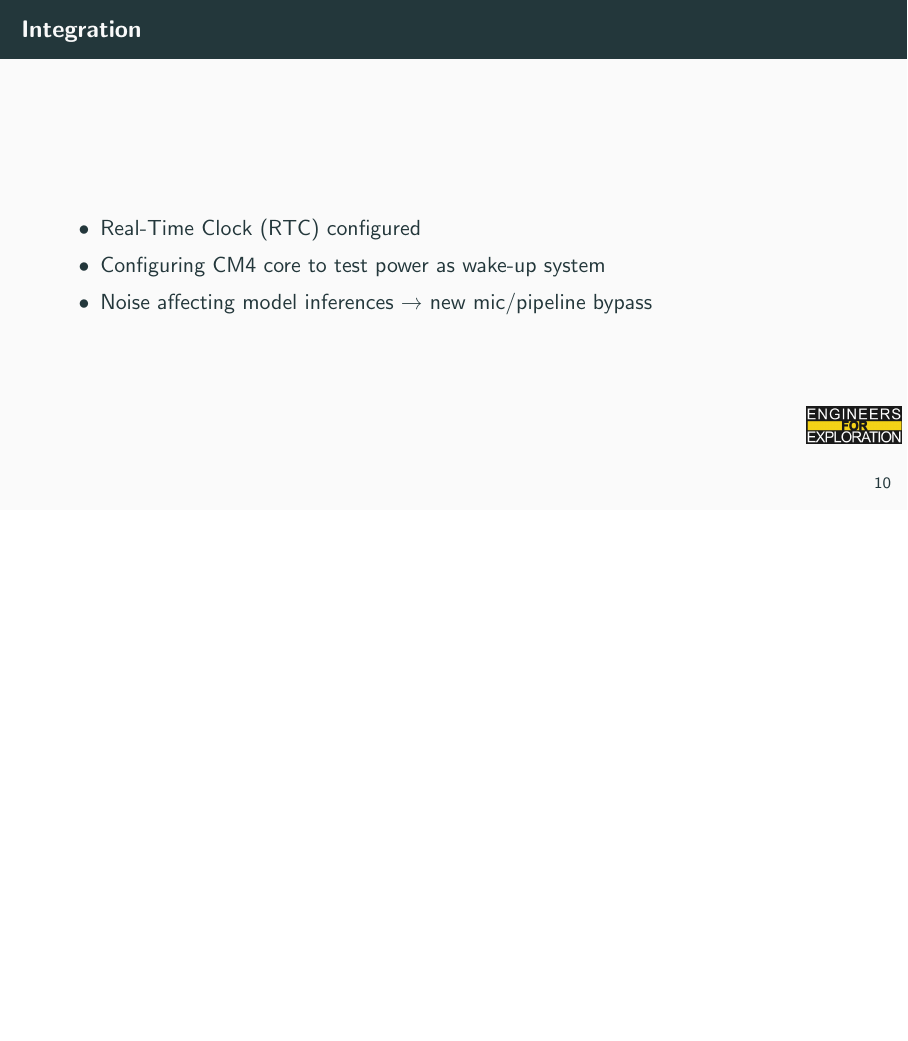
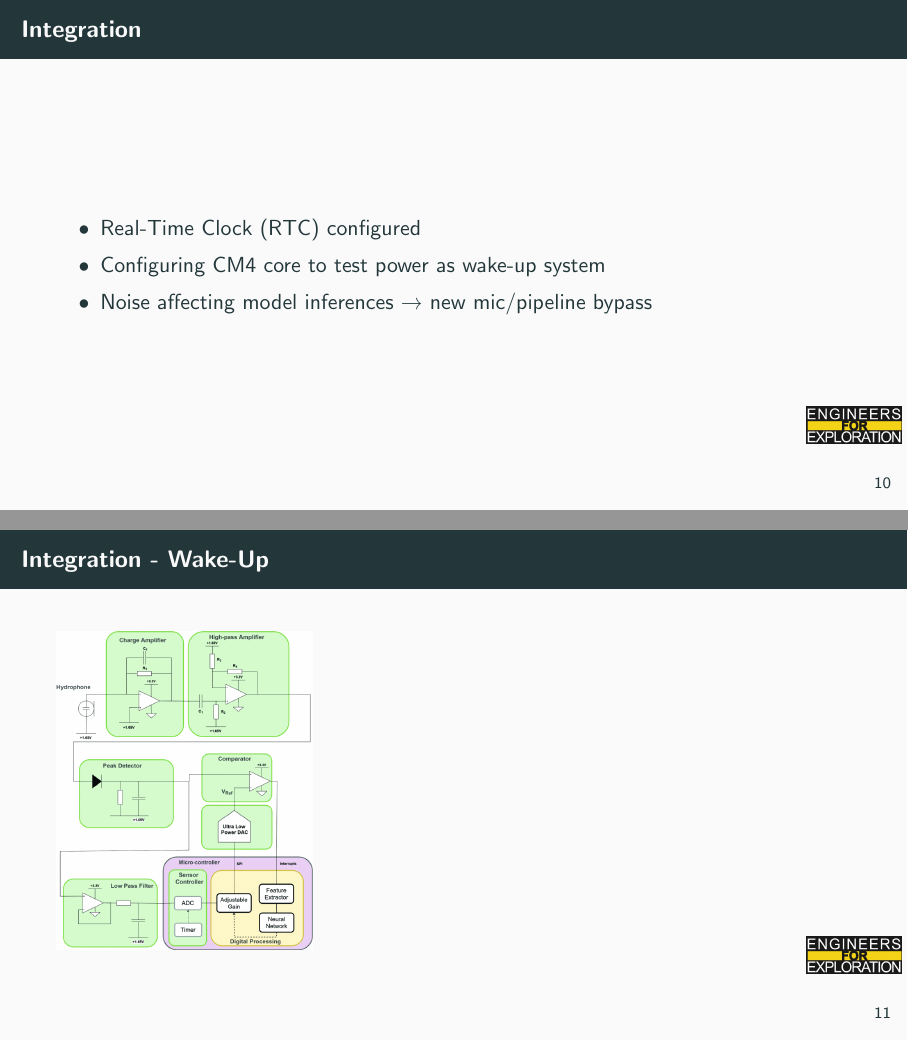
Before and after one commit to UCSD-E4E/weekly_presentations, LaTeX slides (presentation.tex, which reads project_aid.tex): page 14 of 19 before the commit and pages 14 and 15 of 20 after it, the two joined at a grey line, the shorter picture padded with empty space. Compiled offline with pdfLaTeX.

Commit message:
feat: add wake-up slide

```diff
--- a/project_aid.tex
+++ b/project_aid.tex
@@ -98,6 +98,10 @@
     \end{itemize}
 \end{frame}
 
+\begin{frame}{Integration - Wake-Up}
+    \includegraphics[height=0.7\textheight,width=1\textwidth,keepaspectratio]{images/system.png}
+\end{frame}
+
 \begin{frame}{Inference Testing}
     \begin{itemize}
         \item Domain shift from microphone
```
Also changed, not shown: images/system.png (added).
